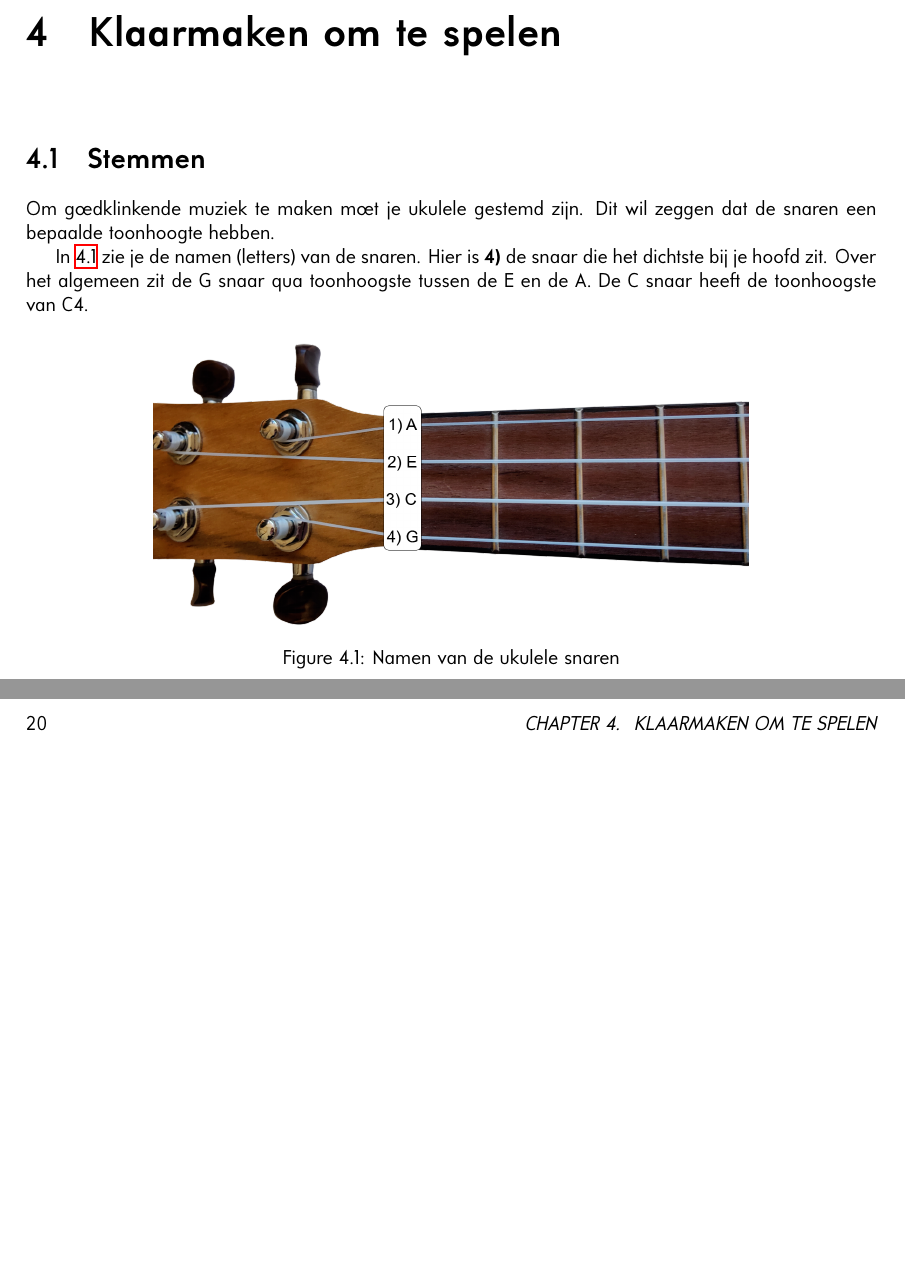
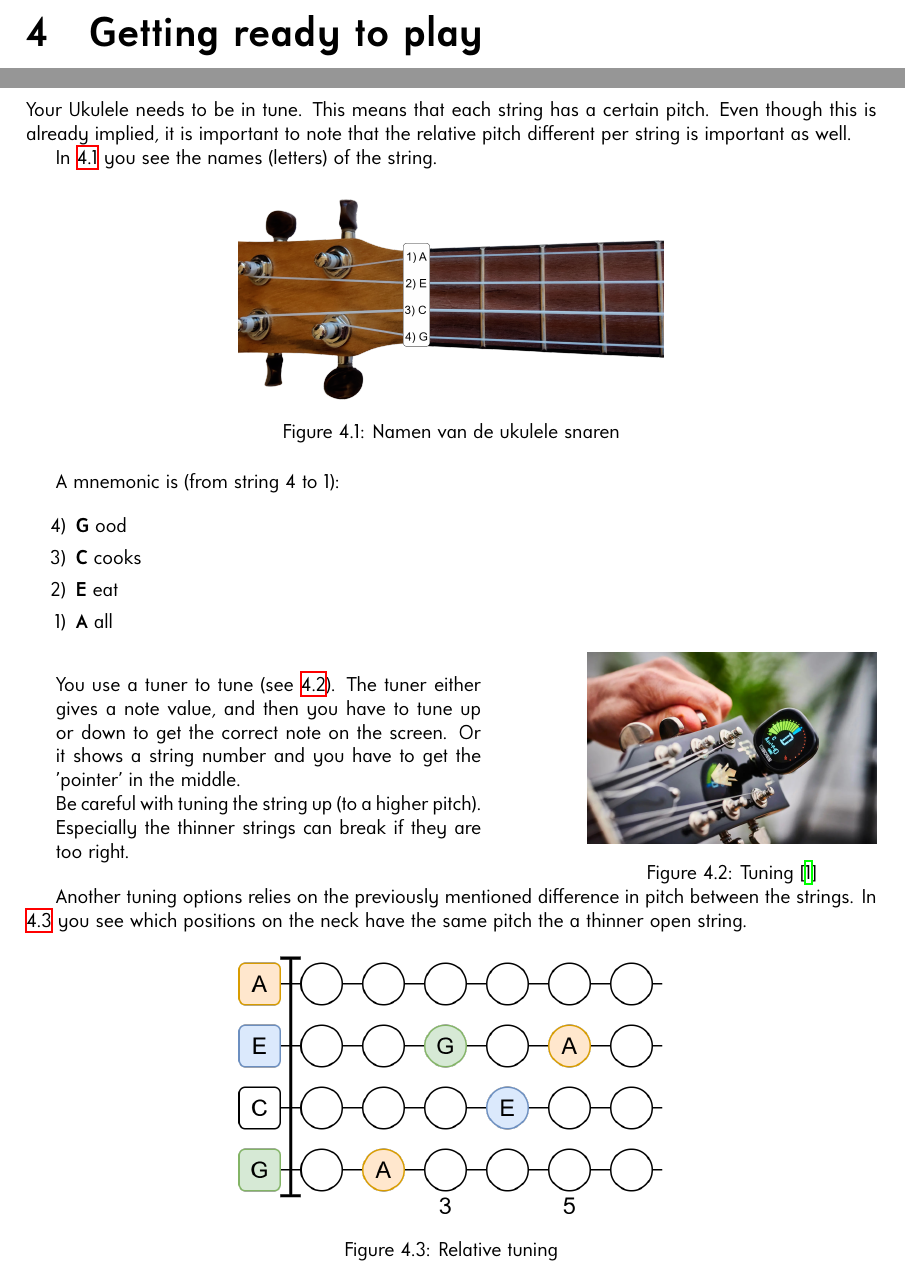
Before and after one commit to enzoevers/Guitar-Ukulele-method, a LaTeX book (GuitarUkuleleMethod_EN/main.tex, which reads GuitarUkuleleMethod_EN/ukulele/1_klaarmaken_om_te_spelen/main.tex, GuitarUkuleleMethod_EN/ukulele/1_klaarmaken_om_te_spelen/ukulele_stemmen.tex): two parts of pages 19 and 20 of 25, joined at a grey line, cut at the place of the change, the shorter picture padded with empty space. Compiled offline with XeLaTeX.

Commit message:
doc: Update ukulele tuning page

```diff
--- a/GuitarUkuleleMethod_EN/main.tex
+++ b/GuitarUkuleleMethod_EN/main.tex
@@ -41,7 +41,10 @@
 \usepackage{fontspec}
 \usepackage{lilyglyphs}
 
-\usepackage{biblatex}
+%\usepackage{biblatex}
+%\addbibresource{refs.bib}
+
+\usepackage[backend=biber]{biblatex}
 \addbibresource{refs.bib}
 
 \title{Strings? Why not!}
--- a/GuitarUkuleleMethod_EN/ukulele/1_klaarmaken_om_te_spelen/main.tex
+++ b/GuitarUkuleleMethod_EN/ukulele/1_klaarmaken_om_te_spelen/main.tex
@@ -1,2 +1,2 @@
-\chapter{Klaarmaken om te spelen}
+\chapter{Getting ready to play}
 
--- a/GuitarUkuleleMethod_EN/ukulele/1_klaarmaken_om_te_spelen/ukulele_stemmen.tex
+++ b/GuitarUkuleleMethod_EN/ukulele/1_klaarmaken_om_te_spelen/ukulele_stemmen.tex
@@ -1,14 +1,45 @@
-\section{Stemmen}
+\section{Tuning}
 
-Om goedklinkende muziek te maken moet je ukulele gestemd zijn. Dit wil zeggen dat de snaren een bepaalde toonhoogte hebben.
+Your Ukulele needs to be in tune. This means that each string has a certain pitch. Even though this is already implied, it is important to note that the relative pitch different per string is important as well.
 
-In \ref{fig:ukulele_string_names} zie je de namen (letters) van de snaren. Hier is \textbf{4)} de snaar die het dichtste bij je hoofd zit. Over het algemeen zit de G snaar qua toonhoogste tussen de E en de A. De C snaar heeft de toonhoogste van C4.
+In \ref{fig:ukulele_string_names} you see the names (letters) of the string.
 
 \begin{figure}[h]
     \centering
-    \includegraphics[width=0.7\textwidth]{../Images/UkuleleNeck-StringNames.png}
+    \includegraphics[width=0.5\textwidth]{../Images/UkuleleNeck-StringNames.png}
     \caption{Namen van de ukulele snaren}
     \label{fig:ukulele_string_names}
 \end{figure}
 
-% TODO: More information
+A mnemonic is (from string 4 to 1):
+
+	\begin{itemize}
+		\setlength\itemsep{0em}
+		\item[4)] \textbf{G} ood
+		\item[3)] \textbf{C} cooks
+		\item[2)] \textbf{E} eat
+		\item[1)] \textbf{A} all
+	\end{itemize}
+
+
+\begin{minipage}{0.5\textwidth}
+You use a tuner to tune (see \ref{fig:tuning}). The tuner either gives a note value, and then you have to tune up or down to get the correct note on the screen. Or it shows a string number and you have to get the 'pointer' in the middle.
+
+Be careful with tuning the string up (to a higher pitch). Especially the thinner strings can break if they are too right.
+\end{minipage}
+\hfill
+\begin{minipage}{0.34\textwidth}
+	\centering
+	\includegraphics[width=\textwidth]{../Images/guitar-tuning.jpg}
+	\captionof{figure}{Tuning \cite{Tuning}}
+	\label{fig:tuning}
+\end{minipage}
+
+Another tuning options relies on the previously mentioned difference in pitch between the strings. In \ref{fig:ukulele_relative_tuning} you see which positions on the neck have the same pitch the a thinner open string.
+
+\begin{figure}[h]
+	\centering
+	\includegraphics[width=0.5\textwidth]{../Images/UkuleleRelativeTuning.png}
+	\caption{Relative tuning}
+	\label{fig:ukulele_relative_tuning}
+\end{figure}
```
Also changed, not shown: GuitarUkuleleMethod_EN/gitaar/1_klaarmaken_om_te_spelen/gitaar_stemmen.tex (+2 -2 lines), Images/UkuleleRelativeTuning.png (added), GuitarUkuleleMethod_EN/main.tex (2 more changed lines), GuitarUkuleleMethod_EN/ukulele/1_klaarmaken_om_te_spelen/main.tex (1 more changed lines).
